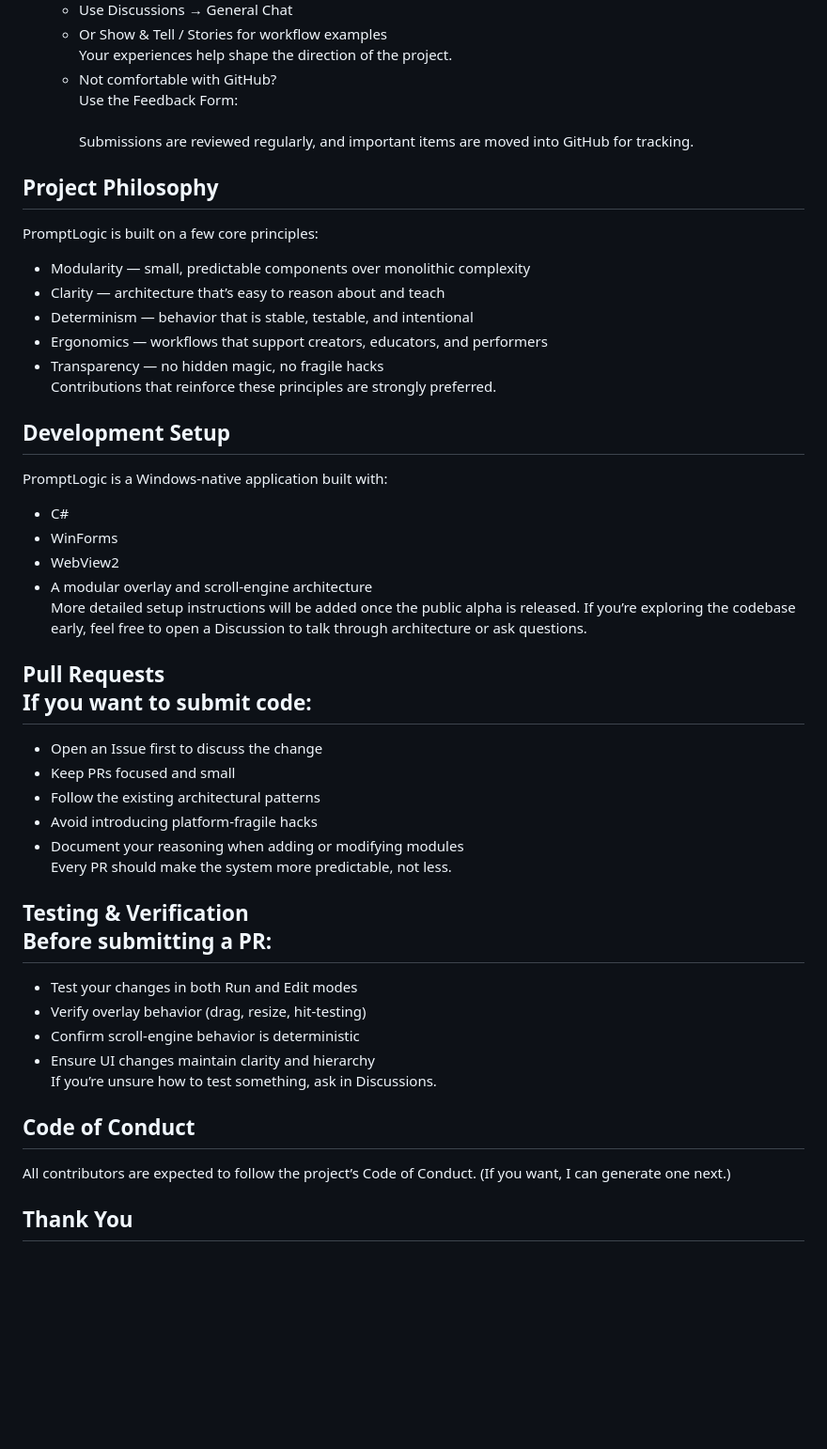
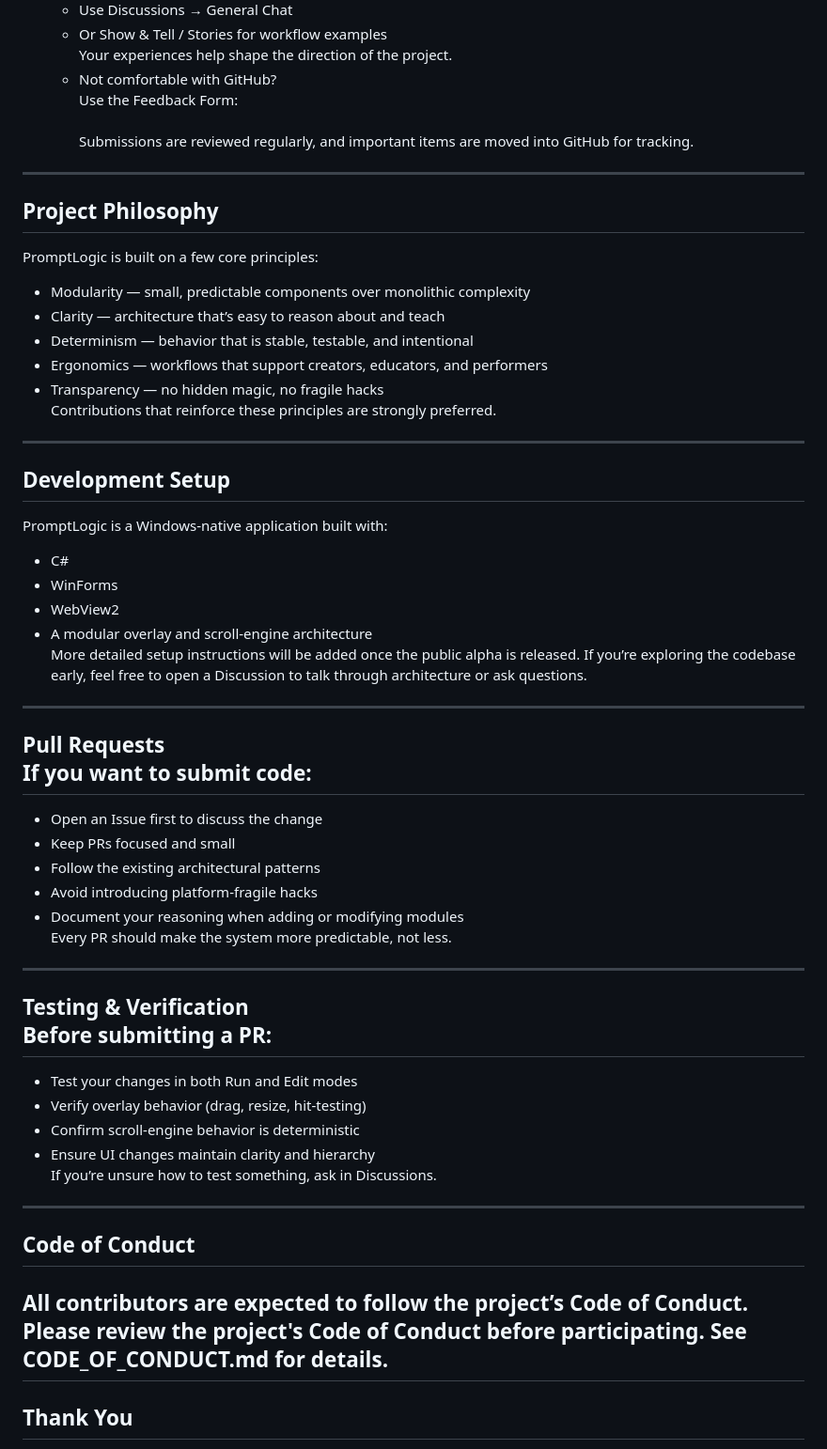
Before and after one commit to ArtLeDuc/PromptLogic, a Markdown page: CONTRIBUTING.md, the part around one of its changes. Shown at 94% size. GitHub-like rendering; blank space fills up the shorter version.

Commit message:
Update CONTRIBUTING.md for clarity and structure

```diff
--- a/CONTRIBUTING.md
+++ b/CONTRIBUTING.md
@@ -23,6 +24,7 @@ If you’re unsure how something works:
   - Use Discussions → General Chat
   - Or Show & Tell / Stories for workflow examples<br>Your experiences help shape the direction of the project.
   - Not comfortable with GitHub?<br>Use the Feedback Form:<br><insert your Google Form link here><br>Submissions are reviewed regularly, and important items are moved into GitHub for tracking.
+---
 ## Project Philosophy
 PromptLogic is built on a few core principles:
 - Modularity — small, predictable components over monolithic complexity
@@ -30,6 +32,7 @@ PromptLogic is built on a few core principles:
 - Determinism — behavior that is stable, testable, and intentional
 - Ergonomics — workflows that support creators, educators, and performers
 - Transparency — no hidden magic, no fragile hacks<br>Contributions that reinforce these principles are strongly preferred.
+---
 ## Development Setup
 PromptLogic is a Windows‑native application built with:
 - C#
@@ -37,21 +40,25 @@ PromptLogic is a Windows‑native application built with:
 - WebView2
 - A modular overlay and scroll‑engine architecture<br>More detailed setup instructions will be added once the public alpha is released.
 If you’re exploring the codebase early, feel free to open a Discussion to talk through architecture or ask questions.
+---
 ## Pull Requests<br>If you want to submit code:
 - Open an Issue first to discuss the change
 - Keep PRs focused and small
 - Follow the existing architectural patterns
 - Avoid introducing platform‑fragile hacks
 - Document your reasoning when adding or modifying modules<br>Every PR should make the system more predictable, not less.
+---
 ## Testing & Verification<br>Before submitting a PR:
 - Test your changes in both Run and Edit modes
 - Verify overlay behavior (drag, resize, hit‑testing)
 - Confirm scroll‑engine behavior is deterministic
 - Ensure UI changes maintain clarity and hierarchy<br>If you’re unsure how to test something, ask in Discussions.
+---
 ## Code of Conduct
 All contributors are expected to follow the project’s Code of Conduct.
-(If you want, I can generate one next.)
-<br>
+Please review the project's Code of Conduct before participating.
+See CODE_OF_CONDUCT.md for details.
+---
 ## Thank You
 PromptLogic is a community‑driven tool built for creators, educators, and performers.<br>
 Your contributions — whether code, ideas, or feedback — help shape a platform designed for clarity and long‑term value.
```
Also changed, not shown: other parts of CONTRIBUTING.md (+3 -2 lines).
